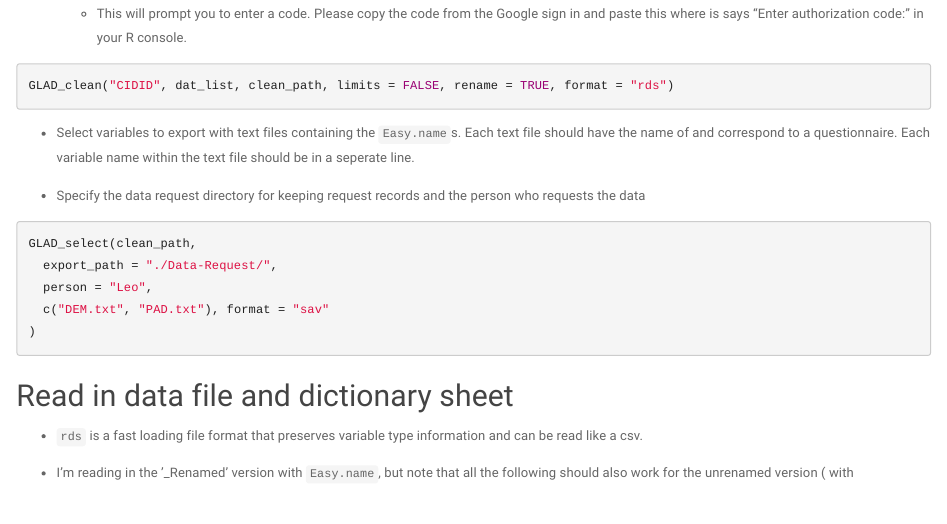
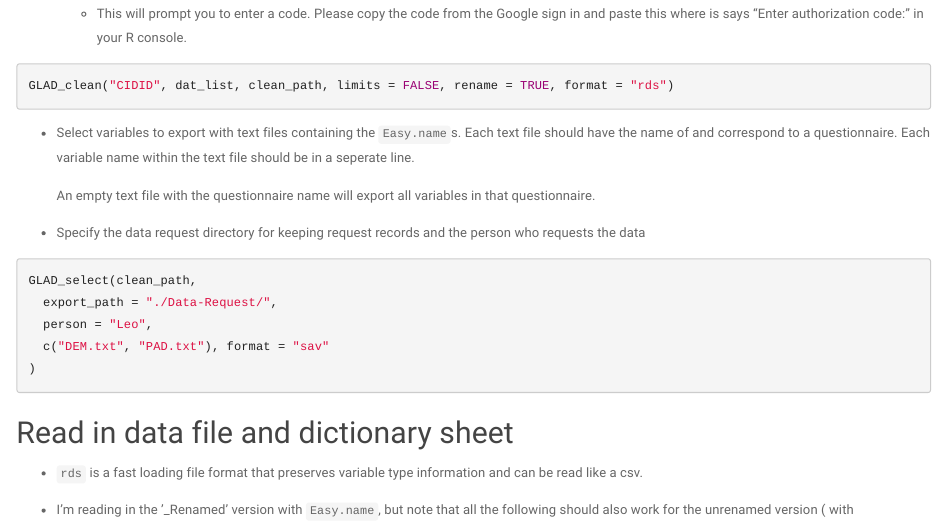
Before and after one commit to lyh970817/gladfunctions, an R Markdown document (vignettes/gladfunctions_vignette.Rmd): the page in a window 1100 px wide, from 2010 px down. The pictures show the output file vignettes/gladfunctions_vignette.html that the author committed with the source, opened offline.

Commit message:
Update vignette

```diff
--- a/vignettes/gladfunctions_vignette.Rmd
+++ b/vignettes/gladfunctions_vignette.Rmd
@@ -147,6 +147,9 @@ GLAD_clean("CIDID", dat_list, clean_path, limits = FALSE, rename = TRUE, format
 * Select variables to export with text files containing the `Easy.name`s.
   Each text file should have the name of and correspond to a questionnaire.
   Each variable name within the text file should be in a seperate line.
+
+  An empty text file with the questionnaire name will export all variables
+  in that questionnaire.
 
 * Specify the data request directory for keeping request records and the
   person who requests the data
```
Also changed, not shown: vignettes/gladfunctions_vignette.html.
